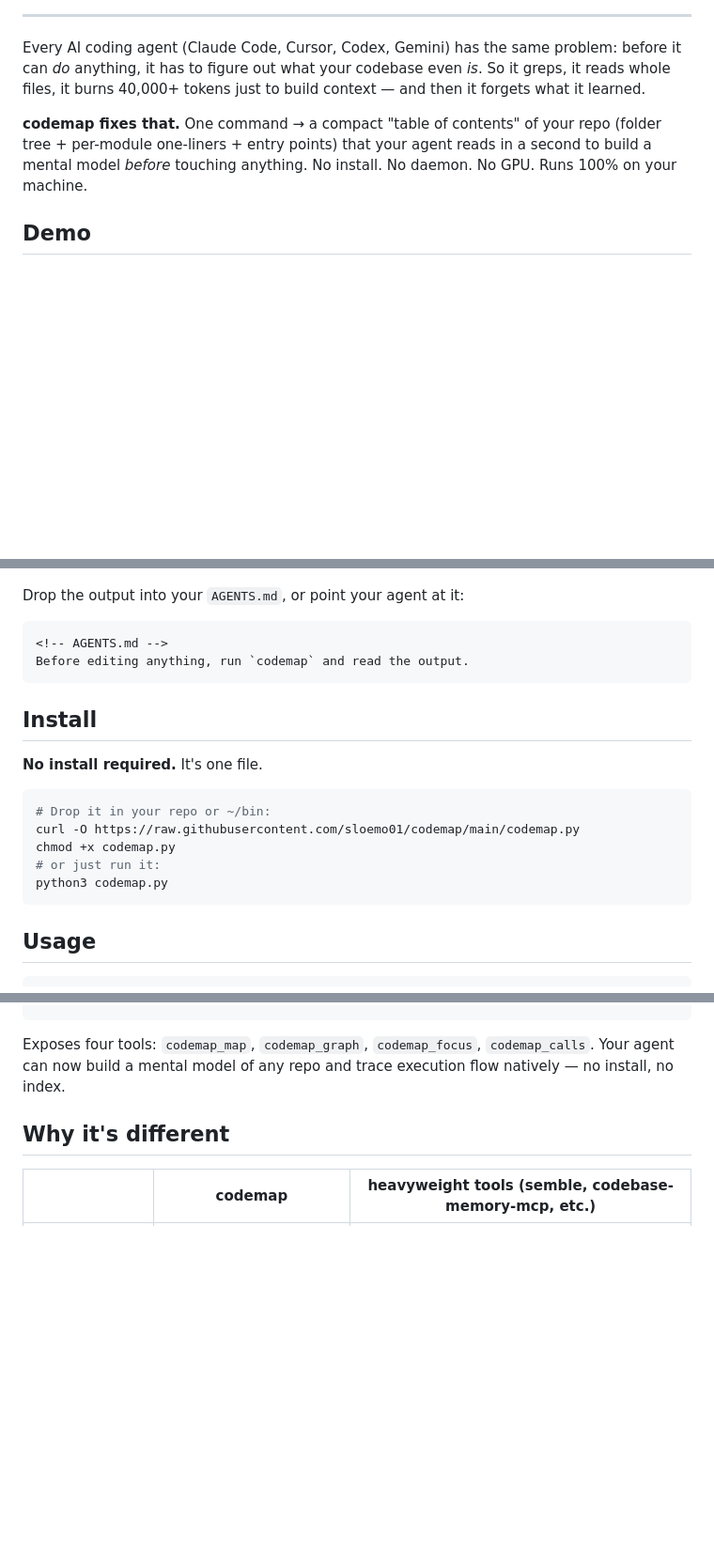
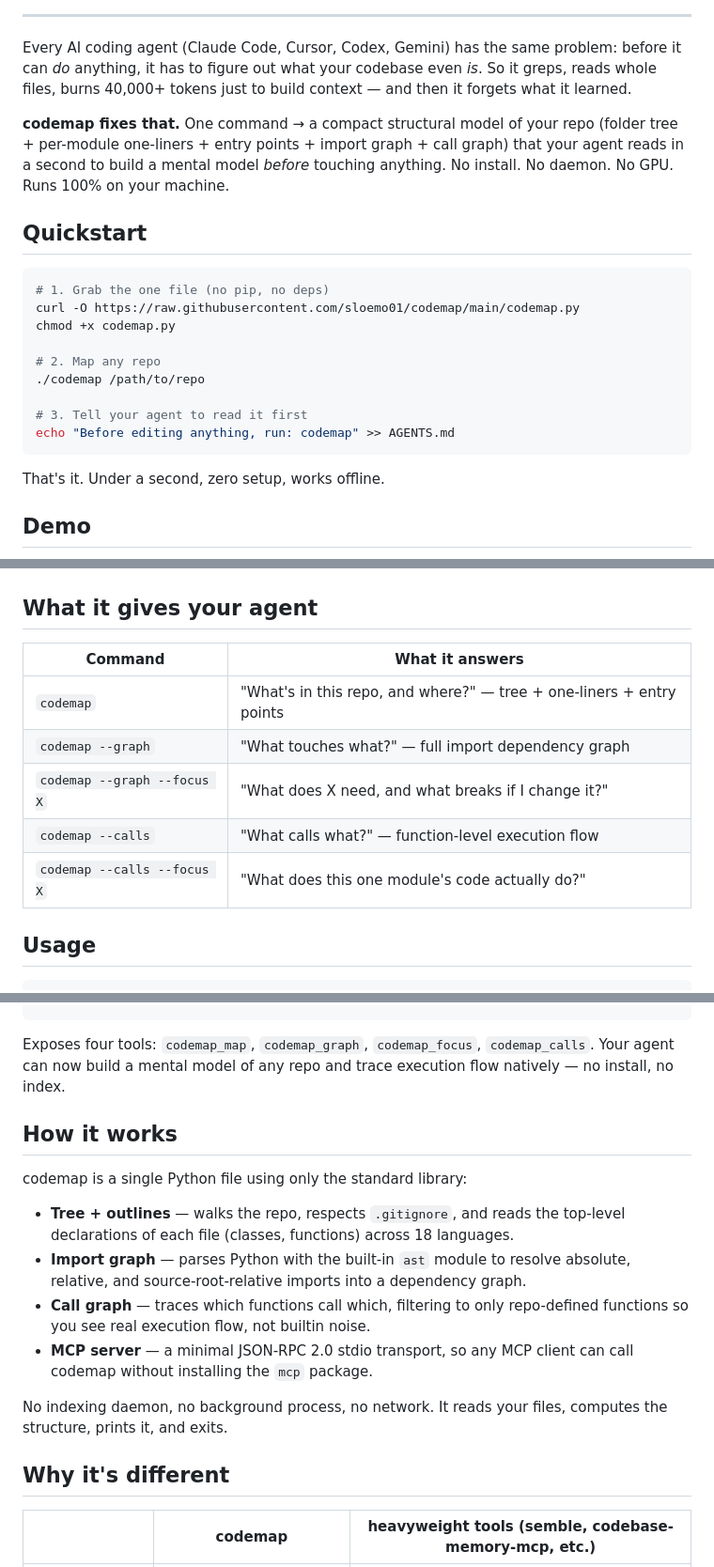
Before and after one commit to sloemo01/codeloom, a Markdown page: README.md, 3 parts joined by grey strips. Shown at 94% size. GitHub-like rendering; blank space fills up the shorter version.

Commit message:
Polish README: add Quickstart, feature table, How it works, human use case, Contributing

````diff
--- a/README.md
+++ b/README.md
@@ -14,36 +15,43 @@
 
 Every AI coding agent (Claude Code, Cursor, Codex, Gemini) has the same problem:
 before it can *do* anything, it has to figure out what your codebase even *is*.
-So it greps, it reads whole files, it burns 40,000+ tokens just to build context —
-and then it forgets what it learned.
+So it greps, reads whole files, burns 40,000+ tokens just to build context — and
+then it forgets what it learned.
 
-**codemap fixes that.** One command → a compact "table of contents" of your repo
-(folder tree + per-module one-liners + entry points) that your agent reads in a
-second to build a mental model *before* touching anything. No install. No daemon.
-No GPU. Runs 100% on your machine.
+**codemap fixes that.** One command → a compact structural model of your repo
+(folder tree + per-module one-liners + entry points + import graph + call graph)
+that your agent reads in a second to build a mental model *before* touching
+anything. No install. No daemon. No GPU. Runs 100% on your machine.
+
+## Quickstart
+
+```bash
+# 1. Grab the one file (no pip, no deps)
+curl -O https://raw.githubusercontent.com/sloemo01/codemap/main/codemap.py
+chmod +x codemap.py
+
+# 2. Map any repo
+./codemap /path/to/repo
+
+# 3. Tell your agent to read it first
+echo "Before editing anything, run: codemap" >> AGENTS.md
+```
+
+That's it. Under a second, zero setup, works offline.
 
 ## Demo
 
 ![codemap demo](demo.gif)
 
-Drop the output into your `AGENTS.md`, or point your agent at it:
+## What it gives your agent
 
-```markdown
-<!-- AGENTS.md -->
-Before editing anything, run `codemap` and read the output.
-```
-
-## Install
-
-**No install required.** It's one file.
-
-```bash
-# Drop it in your repo or ~/bin:
-curl -O https://raw.githubusercontent.com/sloemo01/codemap/main/codemap.py
-chmod +x codemap.py
-# or just run it:
-python3 codemap.py
-```
+| Command | What it answers |
+|---|---|
+| `codemap` | "What's in this repo, and where?" — tree + one-liners + entry points |
+| `codemap --graph` | "What touches what?" — full import dependency graph |
+| `codemap --graph --focus X` | "What does X need, and what breaks if I change it?" |
+| `codemap --calls` | "What calls what?" — function-level execution flow |
+| `codemap --calls --focus X` | "What does this one module's code actually do?" |
 
 ## Usage
 
@@ -106,6 +114,22 @@ Exposes four tools: `codemap_map`, `codemap_graph`, `codemap_focus`,
 `codemap_calls`. Your agent can now build a mental model of any repo and trace
 execution flow natively — no install, no index.
 
+## How it works
+
+codemap is a single Python file using only the standard library:
+
+- **Tree + outlines** — walks the repo, respects `.gitignore`, and reads the
+  top-level declarations of each file (classes, functions) across 18 languages.
+- **Import graph** — parses Python with the built-in `ast` module to resolve
+  absolute, relative, and source-root-relative imports into a dependency graph.
+- **Call graph** — traces which functions call which, filtering to only
+  repo-defined functions so you see real execution flow, not builtin noise.
+- **MCP server** — a minimal JSON-RPC 2.0 stdio transport, so any MCP client
+  can call codemap without installing the `mcp` package.
+
+No indexing daemon, no background process, no network. It reads your files,
+computes the structure, prints it, and exits.
+
 ## Why it's different
 
 | | codemap | heavyweight tools (semble, codebase-memory-mcp, etc.) |
````
Also changed, not shown: other parts of README.md (+15 -1 lines).
